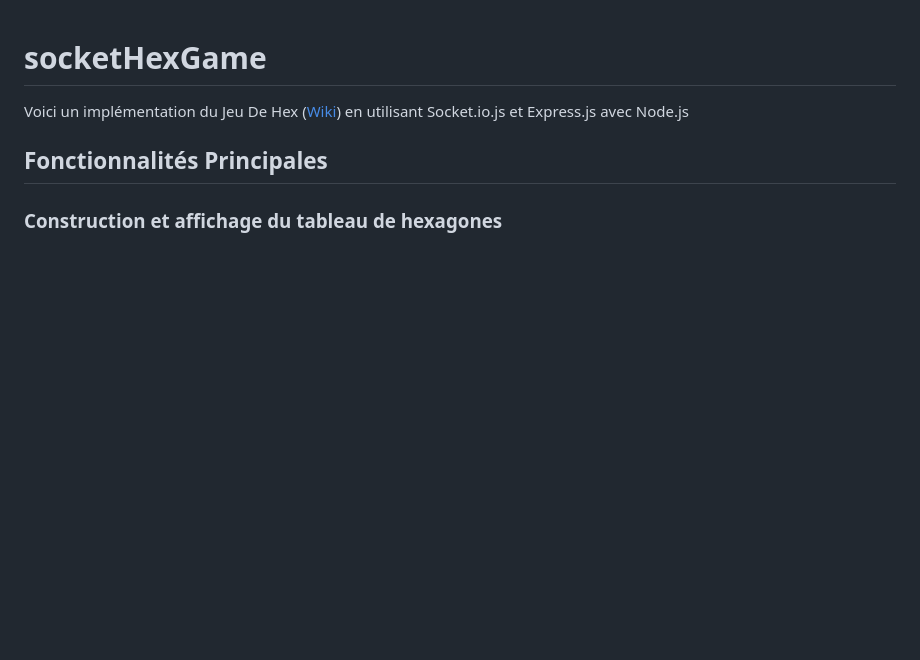
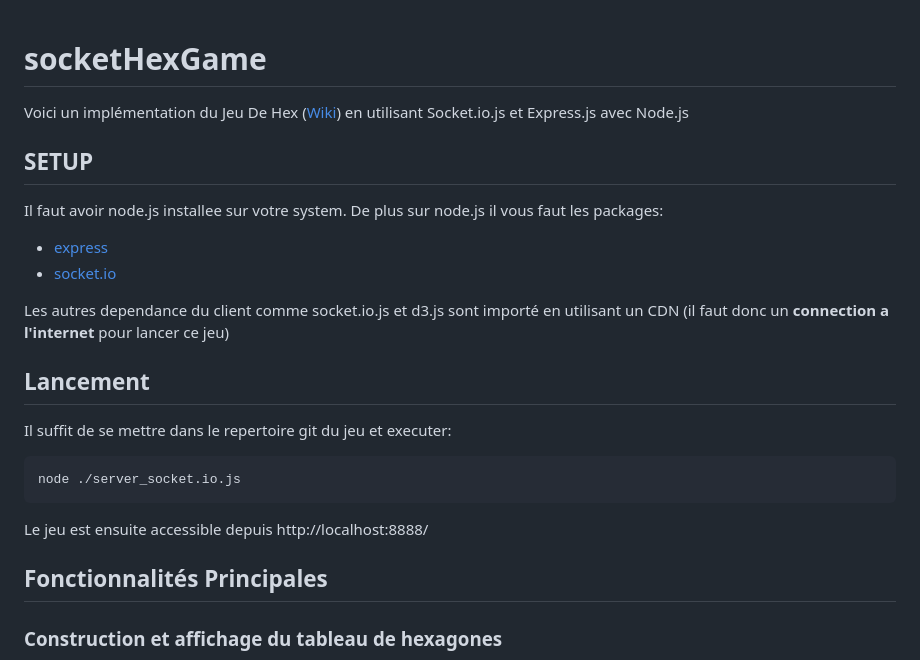
Before and after one commit to ThorsThunder04/socketHexGame, a Markdown page: README.md, the part around the change. Drawn GitHub-style; blank space fills up the shorter version.

````diff
--- a/README.md
+++ b/README.md
@@ -1,6 +1,25 @@
 # socketHexGame
 
 Voici un implémentation du Jeu De Hex ([Wiki](https://en.wikipedia.org/wiki/Hex_(board_game))) en utilisant Socket.io.js et Express.js avec Node.js
+
+
+## SETUP
+
+Il faut avoir node.js installee sur votre system.
+De plus sur node.js il vous faut les packages:
+- [express](https://expressjs.com/)
+- [socket.io](https://www.npmjs.com/package/socket.io)
+
+Les autres dependance du client comme socket.io.js et d3.js sont importé en utilisant un CDN (il faut donc un **connection a l'internet** pour lancer ce jeu)
+
+
+## Lancement
+
+Il suffit de se mettre dans le repertoire git du jeu et executer:
+```sh
+node ./server_socket.io.js
+```
+Le jeu est ensuite accessible depuis http://localhost:8888/
 
 
 ## Fonctionnalités Principales
````
